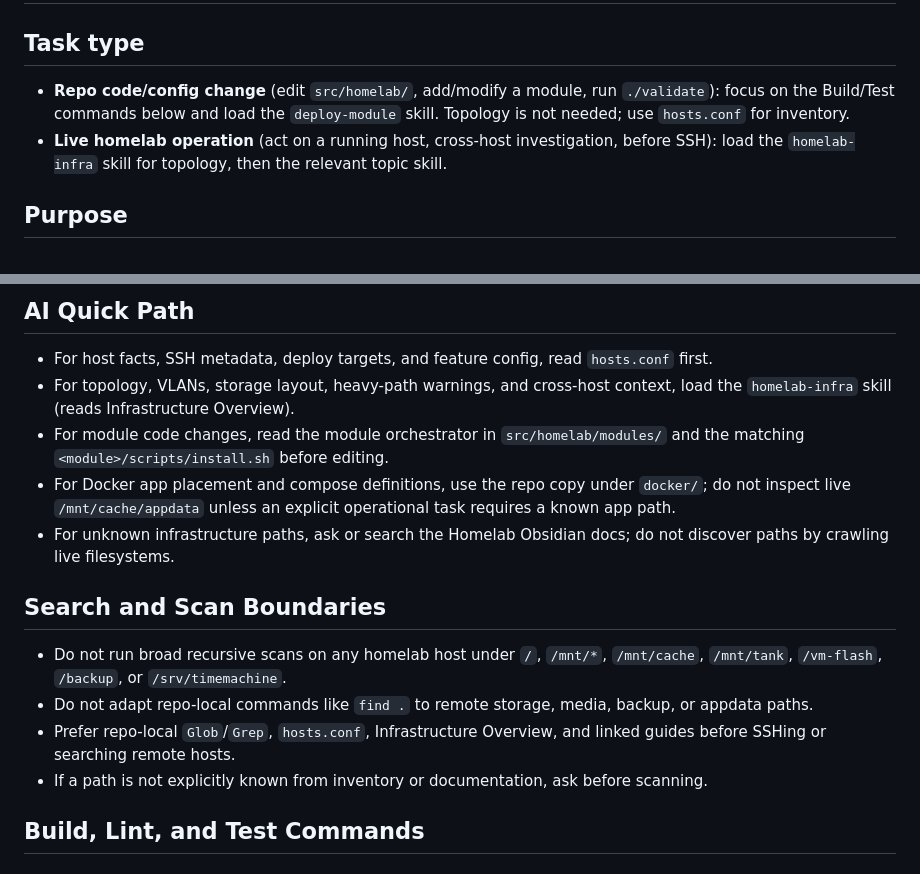
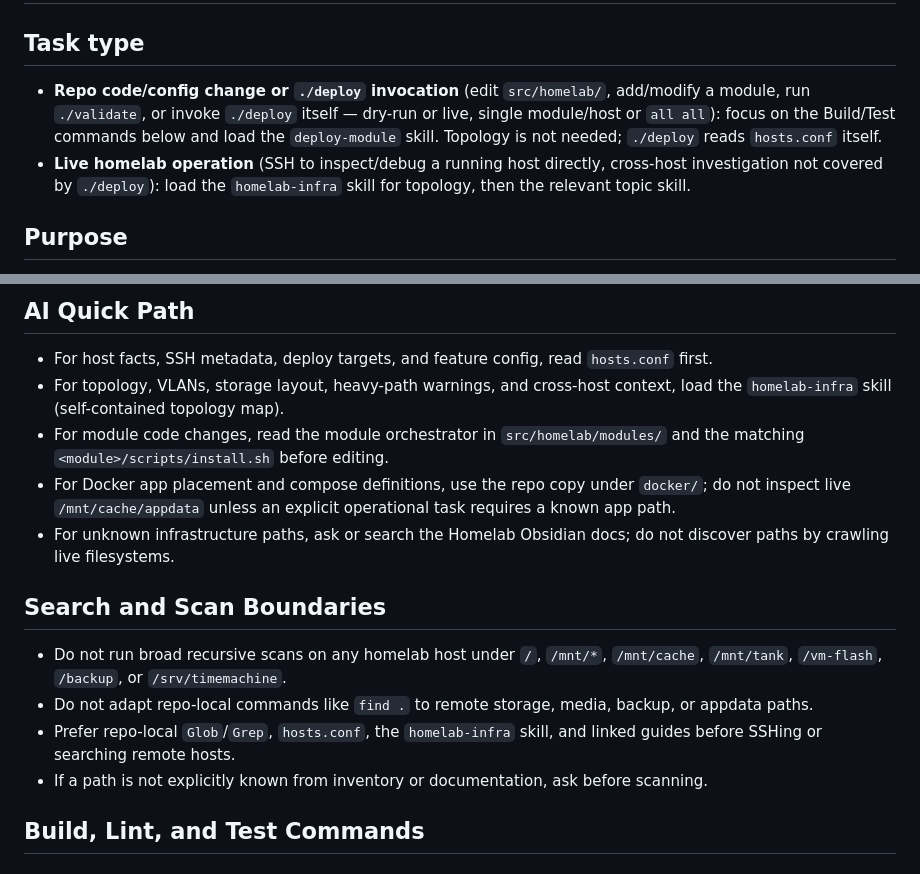
Before and after one commit to freender/homelab, a Markdown page: AGENTS.md, 2 parts joined by grey strips. GitHub-like rendering.

Commit message:
AGENTS.md: clarify ./deploy invocation guidance and drop stale Infrastructure Overview refs

```diff
--- a/AGENTS.md
+++ b/AGENTS.md
@@ -1,11 +1,13 @@
 # Homelab Agent Guide (AGENTS.md)
 
 ## Task type
-- **Repo code/config change** (edit `src/homelab/`, add/modify a module, run `./validate`):
-  focus on the Build/Test commands below and load the `deploy-module` skill. Topology is
-  not needed; use `hosts.conf` for inventory.
-- **Live homelab operation** (act on a running host, cross-host investigation, before SSH):
-  load the `homelab-infra` skill for topology, then the relevant topic skill.
+- **Repo code/config change or `./deploy` invocation** (edit `src/homelab/`, add/modify a
+  module, run `./validate`, or invoke `./deploy` itself — dry-run or live, single
+  module/host or `all all`): focus on the Build/Test commands below and load the
+  `deploy-module` skill. Topology is not needed; `./deploy` reads `hosts.conf` itself.
+- **Live homelab operation** (SSH to inspect/debug a running host directly, cross-host
+  investigation not covered by `./deploy`): load the `homelab-infra` skill for topology,
+  then the relevant topic skill.
 
 ## Purpose
 This repository is Python-orchestrated automation for a Proxmox homelab.
@@ -21,7 +23,7 @@ Use this file to make coding agents consistent with existing patterns.
 
 ## AI Quick Path
 - For host facts, SSH metadata, deploy targets, and feature config, read `hosts.conf` first.
-- For topology, VLANs, storage layout, heavy-path warnings, and cross-host context, load the `homelab-infra` skill (reads Infrastructure Overview).
+- For topology, VLANs, storage layout, heavy-path warnings, and cross-host context, load the `homelab-infra` skill (self-contained topology map).
 - For module code changes, read the module orchestrator in `src/homelab/modules/` and the matching `<module>/scripts/install.sh` before editing.
 - For Docker app placement and compose definitions, use the repo copy under `docker/`; do not inspect live `/mnt/cache/appdata` unless an explicit operational task requires a known app path.
 - For unknown infrastructure paths, ask or search the Homelab Obsidian docs; do not discover paths by crawling live filesystems.
@@ -29,7 +31,7 @@ Use this file to make coding agents consistent with existing patterns.
 ## Search and Scan Boundaries
 - Do not run broad recursive scans on any homelab host under `/`, `/mnt/*`, `/mnt/cache`, `/mnt/tank`, `/vm-flash`, `/backup`, or `/srv/timemachine`.
 - Do not adapt repo-local commands like `find .` to remote storage, media, backup, or appdata paths.
-- Prefer repo-local `Glob`/`Grep`, `hosts.conf`, Infrastructure Overview, and linked guides before SSHing or searching remote hosts.
+- Prefer repo-local `Glob`/`Grep`, `hosts.conf`, the `homelab-infra` skill, and linked guides before SSHing or searching remote hosts.
 - If a path is not explicitly known from inventory or documentation, ask before scanning.
 
 ## Build, Lint, and Test Commands
```
